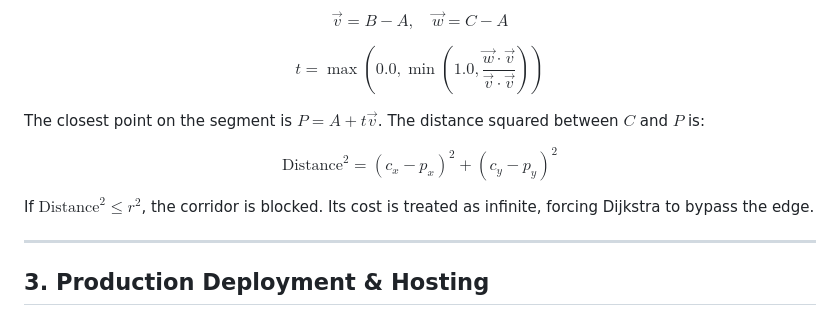
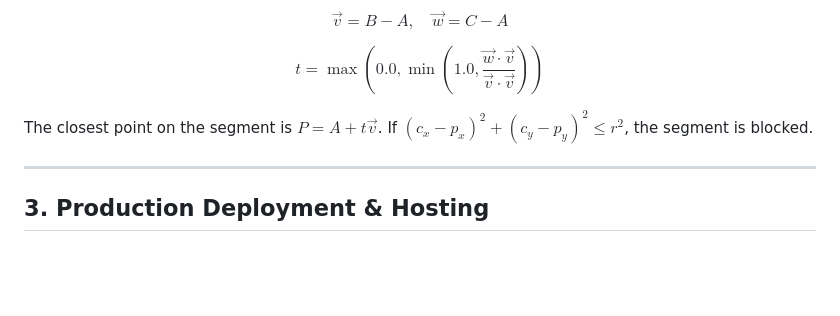
Before and after one commit to BHAGATBHAGYASHREE/Drone-Delivery-Route-Mapping, a Markdown page: README.md, the part around one of its changes. GitHub-like rendering; folded sections open; blank space fills up the shorter version.

```diff
--- a/README.md
+++ b/README.md
@@ -77,13 +115,11 @@ $$\vec{v} = B - A, \quad \vec{w} = C - A$$
 
 $$t = \max\left(0.0, \min\left(1.0, \frac{\vec{w} \cdot \vec{v}}{\vec{v} \cdot \vec{v}}\right)\right)$$
 
-The closest point on the segment is $P = A + t \vec{v}$. The distance squared between $C$ and $P$ is:
-
-$$\text{Distance}^2 = (c_x - p_x)^2 + (c_y - p_y)^2$$
-
-If $\text{Distance}^2 \le r^2$, the corridor is blocked. Its cost is treated as infinite, forcing Dijkstra to bypass the edge.
+The closest point on the segment is $P = A + t \vec{v}$. If $(c_x - p_x)^2 + (c_y - p_y)^2 \le r^2$, the segment is blocked.
+</details>
 
 ---
+
 
 ## 3. Production Deployment & Hosting
 
```
Also changed, not shown: other parts of README.md (+54 -16 lines).
